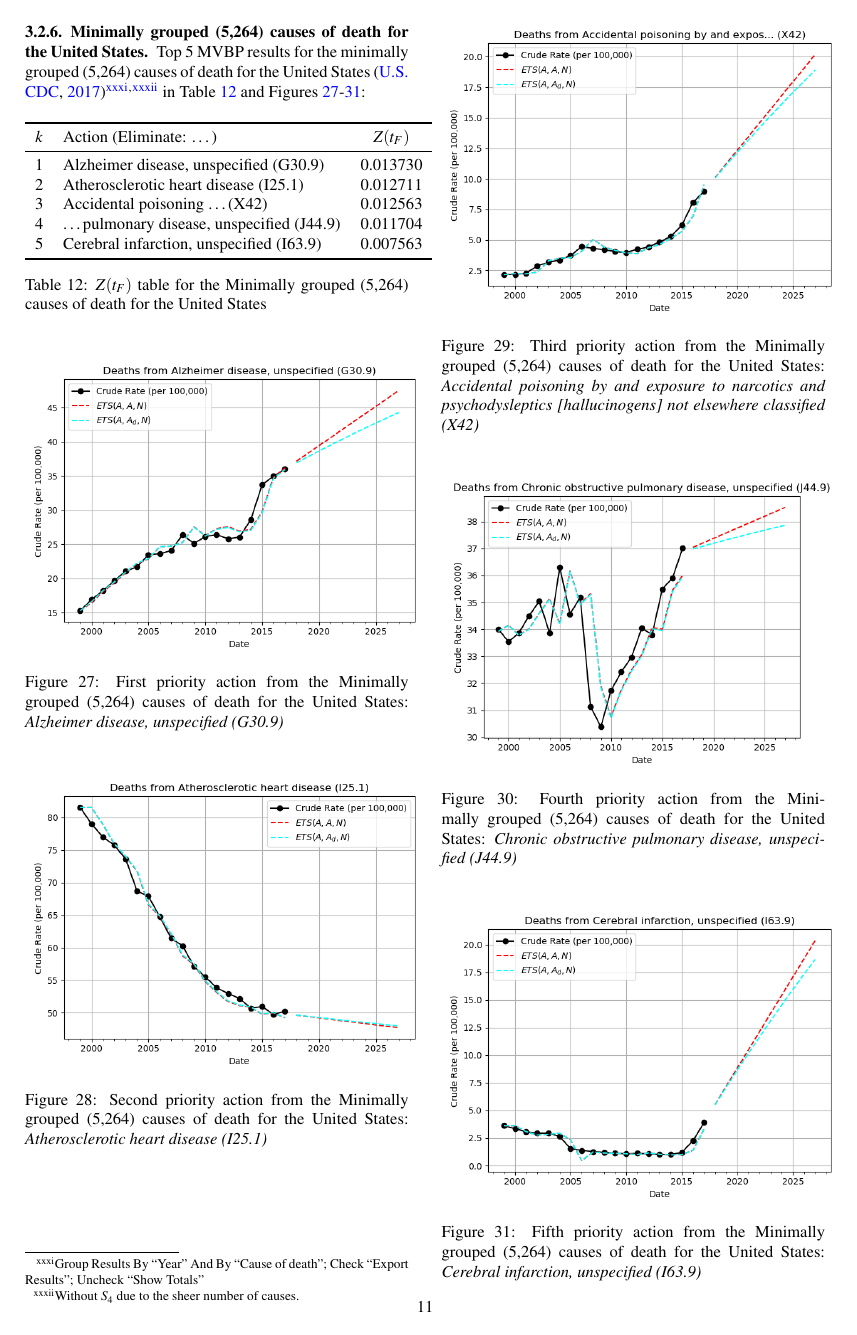
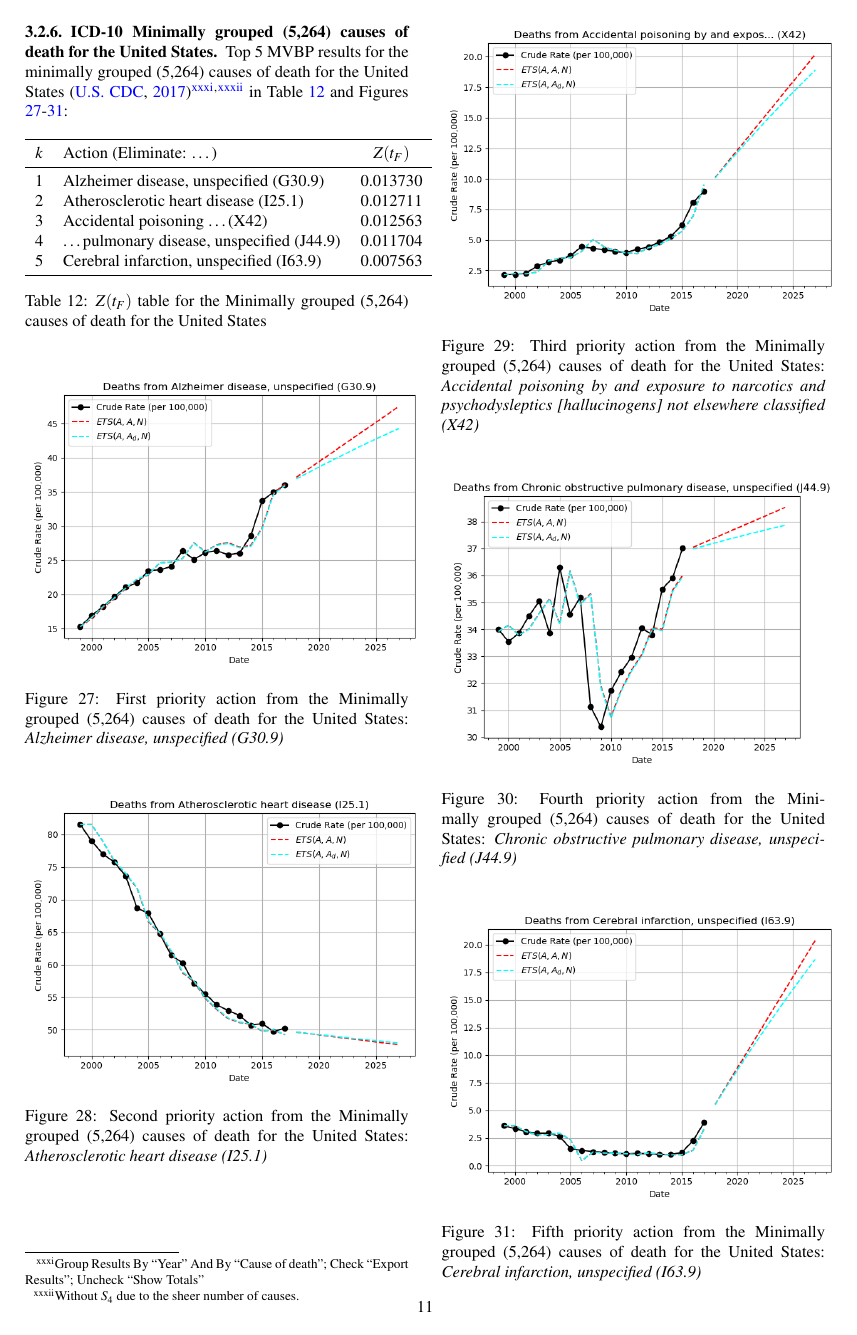
Before and after one commit to freeradical13/ValueBasedPrioritization, a LaTeX paper (value_based_prioritization.tex): page 11 of 20. The pictures show the PDF file value_based_prioritization.pdf that the author committed with the source.

Commit message:
Align subtitles

```diff
--- a/value_based_prioritization.tex
+++ b/value_based_prioritization.tex
@@ -1470,7 +1470,7 @@ Top 5 MVBP results for the ICD-10 Sub-Chapters for the United States \citep{cent
 % Unclear if these are mutually exclusive or not; for example, if a coder
 % chooses I25.1, does that imply I25.0, and are the data normalized as such?
 % We assume mutual exclusivity.
-\subsubsection{Minimally grouped (5,264) causes of death for the United States}
+\subsubsection{ICD-10 Minimally grouped (5,264) causes of death for the United States}
 
 % US_ICD10_MINIMALLY_GROUPED
 Top 5 MVBP results for the minimally grouped (5,264) causes of death for the United States \citep{centers2017underlying}\footnotesstartsep\footnote{Group Results By \enquote{Year} And By \enquote{Cause of death}; Check \enquote{Export Results}; Uncheck \enquote{Show Totals}}\footnotescontinue\footnote{Without $S_4$ due to the sheer number of causes.} in Table \ref{table:ztable7} and Figures \ref{fig:k7a}-\ref{fig:k7e}:
@@ -1527,7 +1527,7 @@ Top 5 MVBP results for the minimally grouped (5,264) causes of death for the Uni
 % Unclear if these are mutually exclusive or not; for example, if a coder
 % chooses I25.1, does that imply I25.0, and are the data normalized as such?
 % We assume mutual exclusivity.
-\subsubsection{Minimally grouped (11,316) causes of death for the World}
+\subsubsection{ICD-10 Minimally grouped (11,316) causes of death for the World}
 
 % WORLD_ICD10_MINIMALLY_GROUPED
 Top 5 MVBP results for the minimally grouped (11,316) causes of death for the World \citep{whomortality,icd10vol1}\footnotesstartsep\footnote{See Appendix command \ref{cmdmodeledvbpworld}.}\footnotescontinue\footnote{\label{no_s3}Without $S_3$ because comprehensive granular age data doesn't exist.}\footnotescontinue\footnote{Without $S_4$ due to the sheer number of causes.} in Table \ref{table:ztable8} and Figures \ref{fig:k8a}-\ref{fig:k8e}:
```
Also changed, not shown: value_based_prioritization.pdf, value_based_prioritization.tex (4 more changed lines).
